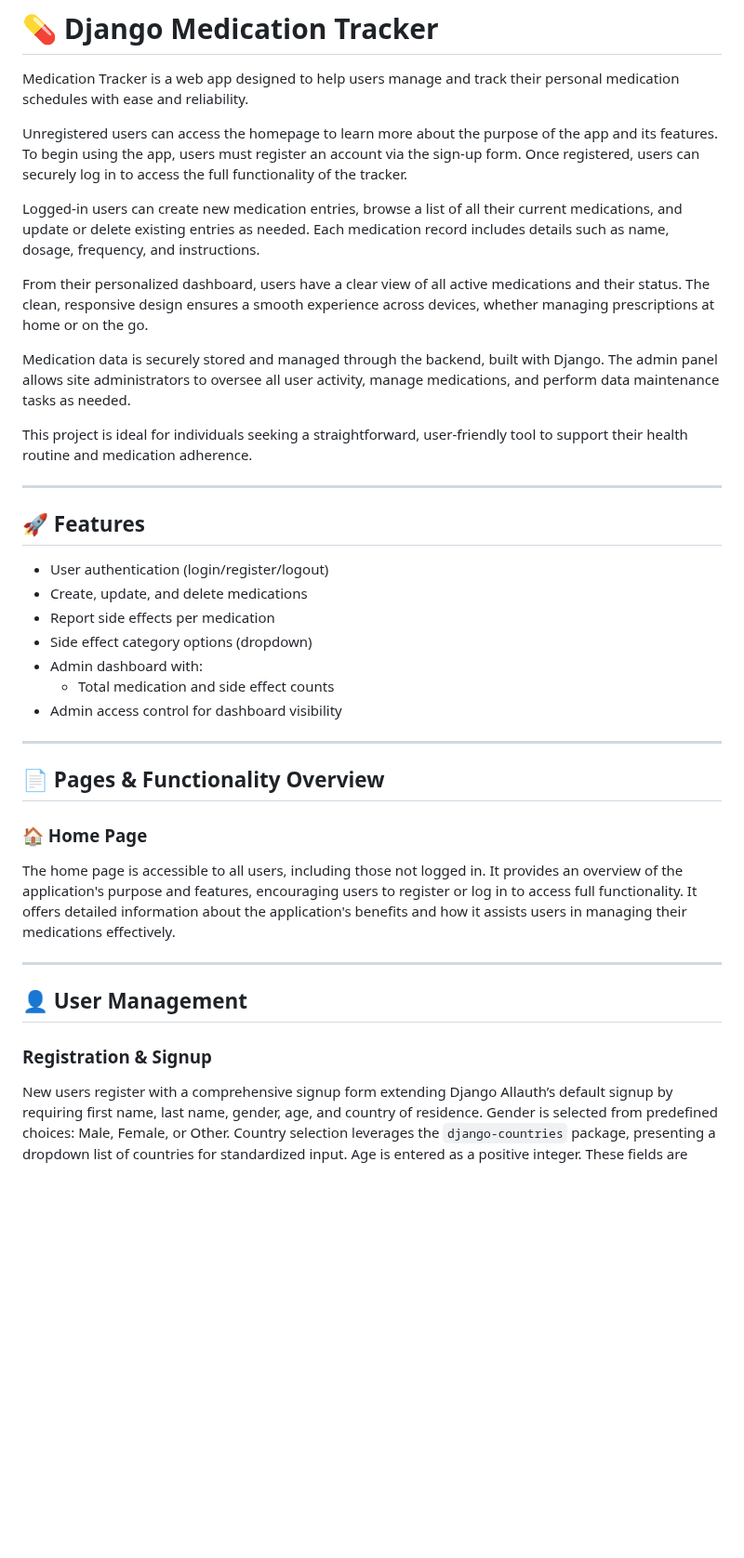
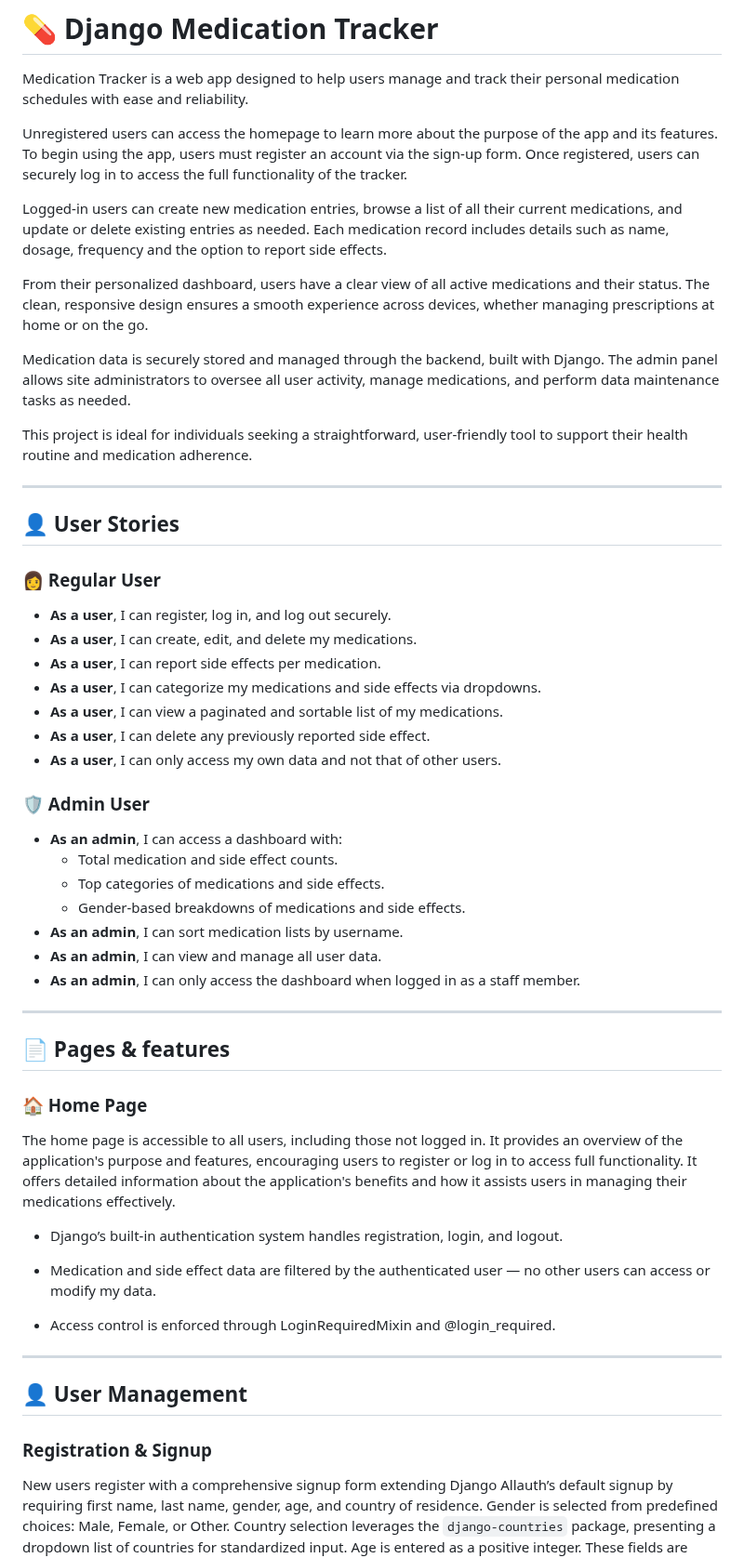
Before and after one commit to aaronalonsotorrens/Project-4-medication-tracker, a Markdown page: README.md, the part around one of its changes. Shown at 93% size. Drawn GitHub-style; blank space fills up the shorter version.

```diff
--- a/README.md
+++ b/README.md
@@ -5,7 +5,7 @@ Medication Tracker is a web app designed to help users manage and track their pe
 
 Unregistered users can access the homepage to learn more about the purpose of the app and its features. To begin using the app, users must register an account via the sign-up form. Once registered, users can securely log in to access the full functionality of the tracker.
 
-Logged-in users can create new medication entries, browse a list of all their current medications, and update or delete existing entries as needed. Each medication record includes details such as name, dosage, frequency, and instructions.
+Logged-in users can create new medication entries, browse a list of all their current medications, and update or delete existing entries as needed. Each medication record includes details such as name, dosage, frequency and the option to report side effects.
 
 From their personalized dashboard, users have a clear view of all active medications and their status. The clean, responsive design ensures a smooth experience across devices, whether managing prescriptions at home or on the go.
 
@@ -15,29 +15,48 @@ This project is ideal for individuals seeking a straightforward, user-friendly t
 
 ---
 
-## 🚀 Features
+## 👤 User Stories
 
-- User authentication (login/register/logout)
-- Create, update, and delete medications
-- Report side effects per medication
-- Side effect category options (dropdown)
-- Admin dashboard with:
-  - Total medication and side effect counts
-- Admin access control for dashboard visibility
+### 👩 Regular User
+
+- **As a user**, I can register, log in, and log out securely.
+- **As a user**, I can create, edit, and delete my medications.
+- **As a user**, I can report side effects per medication.
+- **As a user**, I can categorize my medications and side effects via dropdowns.
+- **As a user**, I can view a paginated and sortable list of my medications.
+- **As a user**, I can delete any previously reported side effect.
+- **As a user**, I can only access my own data and not that of other users.
+
+### 🛡 Admin User
+
+- **As an admin**, I can access a dashboard with:
+  - Total medication and side effect counts.
+  - Top categories of medications and side effects.
+  - Gender-based breakdowns of medications and side effects.
+- **As an admin**, I can sort medication lists by username.
+- **As an admin**, I can view and manage all user data.
+- **As an admin**, I can only access the dashboard when logged in as a staff member.
 
 ---
 
-## 📄 Pages & Functionality Overview
+## 📄 Pages & features
 
 ### 🏠 Home Page
 
 The home page is accessible to all users, including those not logged in. It provides an overview of the application's purpose and features, encouraging users to register or log in to access full functionality. It offers detailed information about the application's benefits and how it assists users in managing their medications effectively.
+
+- Django’s built-in authentication system handles registration, login, and logout.
+
+- Medication and side effect data are filtered by the authenticated user — no other users can access or modify my data.
+
+- Access control is enforced through LoginRequiredMixin and @login_required.
 
 ---
 
 ## 👤 User Management
 
 ### Registration & Signup
+
 New users register with a comprehensive signup form extending Django Allauth’s default signup by requiring first name, last name, gender, age, and country of residence. Gender is selected from predefined choices: Male, Female, or Other. Country selection leverages the `django-countries` package, presenting a dropdown list of countries for standardized input. Age is entered as a positive integer. These fields are saved in an associated `UserProfile` model linked to the user account.
 
 ### Login
```
Also changed, not shown: other parts of README.md (+130 -11 lines).
